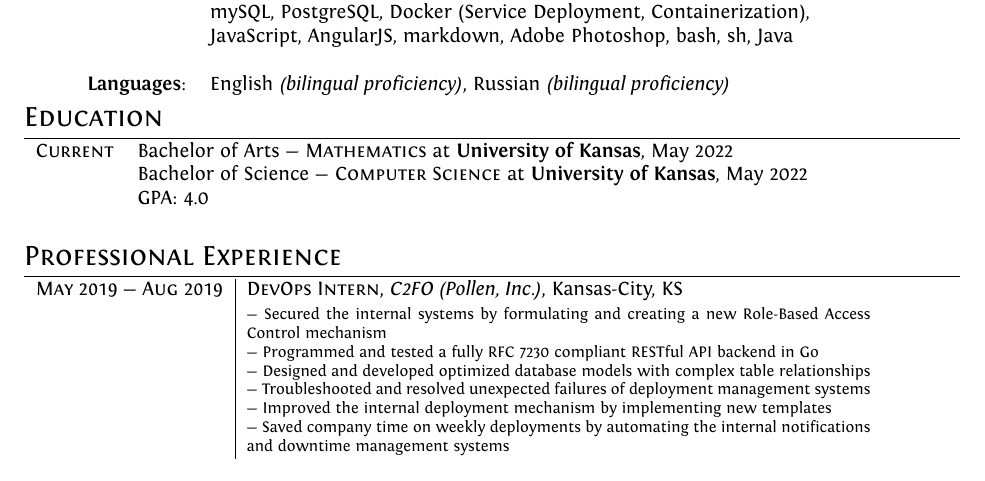
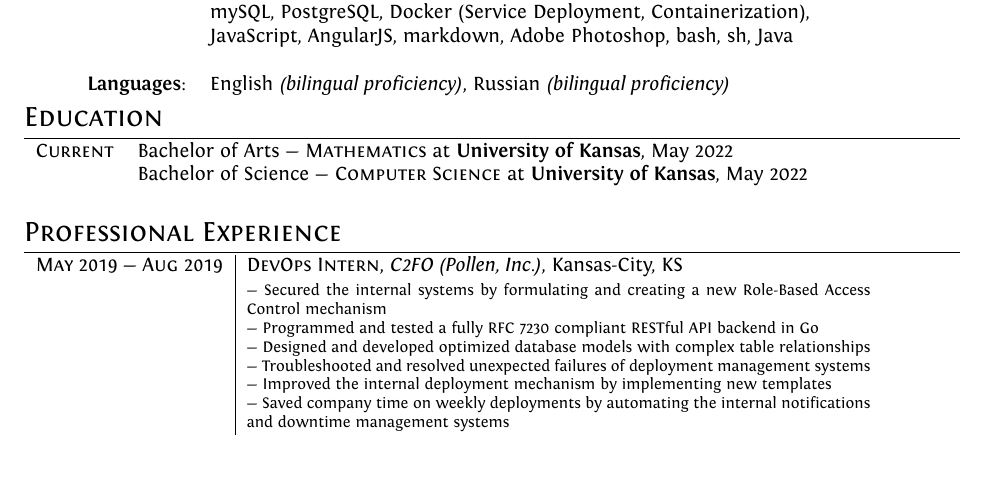
Before and after one commit to thecsw/resume, a LaTeX document (industry/industry.tex): part of the page, cut so that both start at the same text. Compiled offline with XeLaTeX.

Commit message:
quick update
Signed-off-by: Sandy <thecsw@ku.edu>

```diff
--- a/industry/industry.tex
+++ b/industry/industry.tex
@@ -78,7 +78,7 @@ ItalicFont = Fontin-Italic.otf
   %% \textsc{Current} & Undergraduate Degree in \textsc{Computer Science, BS} and \textsc{Mathematics, BA} \\&at \normalsize\textbf{University of Kansas}, May 2022\\
   \textsc{Current} & Bachelor of Arts --- \textsc{Mathematics} at \normalsize\textbf{University of Kansas}, May 2022\\
   & Bachelor of Science --- \textsc{Computer Science} at \normalsize\textbf{University of Kansas}, May 2022\\
-  &\textsc{GPA}: 4.0\\
+%  &\textsc{GPA}: 4.0\\
   \\
 
 \end{tabular}
```
